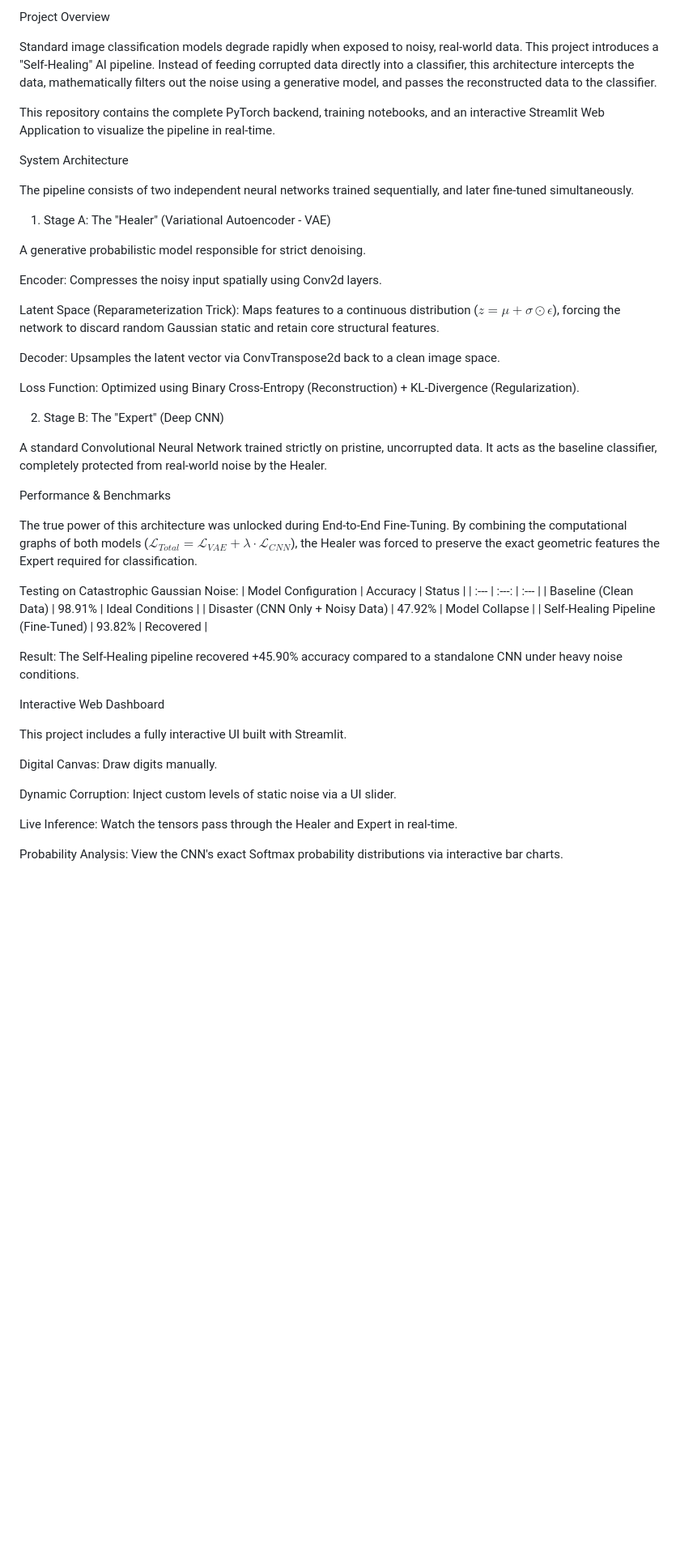
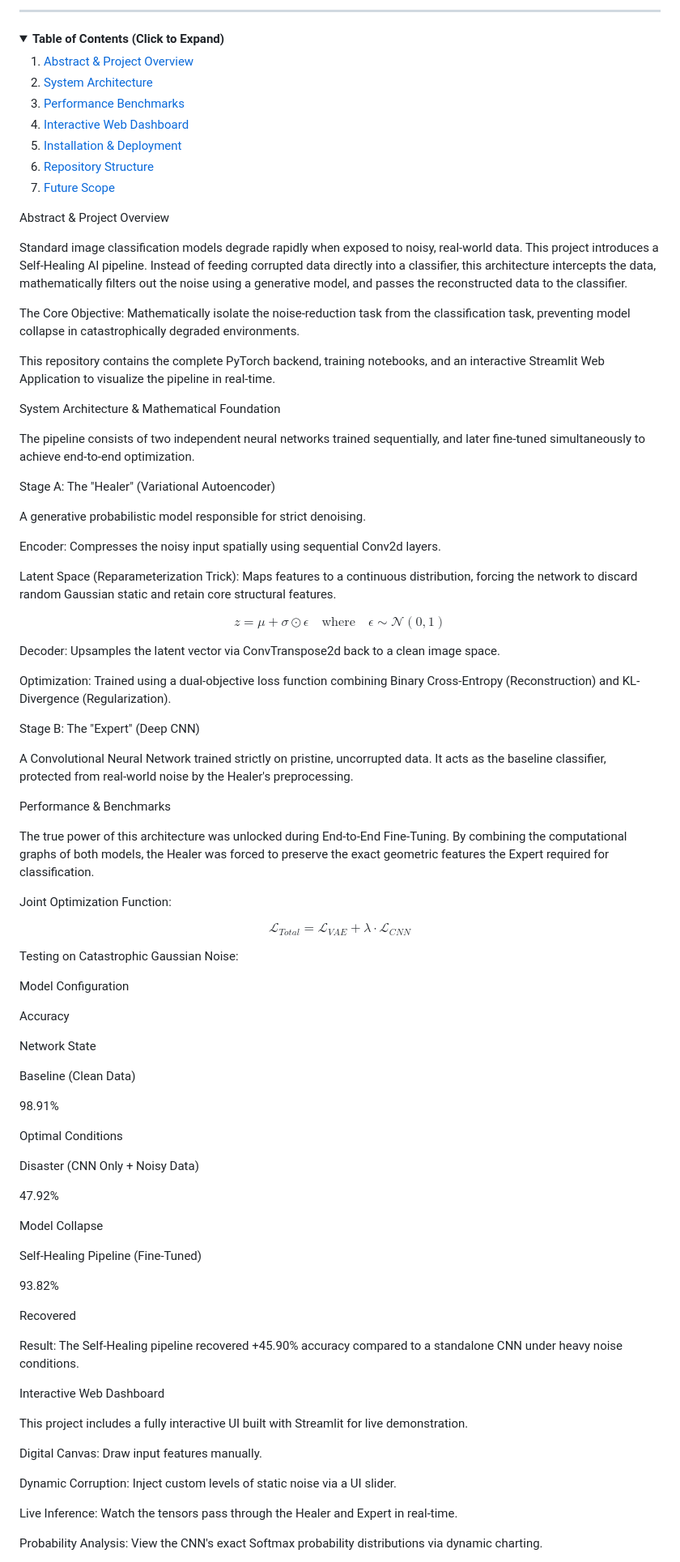
Before and after one commit to RushikeshMasalkar/SelfHealingNN, a Markdown page: README.md, the part around one of its changes. Shown at 81% size. Rendered like a GitHub page; folded sections open; blank space fills up the shorter version.

```diff
--- a/README.md
+++ b/README.md
@@ -4,54 +6,104 @@
 
 </div>
 
-Project Overview
+<hr>
 
-Standard image classification models degrade rapidly when exposed to noisy, real-world data. This project introduces a "Self-Healing" AI pipeline. Instead of feeding corrupted data directly into a classifier, this architecture intercepts the data, mathematically filters out the noise using a generative model, and passes the reconstructed data to the classifier.
+<details>
+<summary><b>Table of Contents (Click to Expand)</b></summary>
+<ol>
+<li><a href="#abstract--project-overview">Abstract & Project Overview</a></li>
+<li><a href="#system-architecture--mathematical-foundation">System Architecture</a></li>
+<li><a href="#performance--benchmarks">Performance Benchmarks</a></li>
+<li><a href="#interactive-web-dashboard">Interactive Web Dashboard</a></li>
+<li><a href="#installation--deployment">Installation & Deployment</a></li>
+<li><a href="#repository-structure">Repository Structure</a></li>
+<li><a href="#future-scope-phase-2">Future Scope</a></li>
+</ol>
+</details>
+
+Abstract & Project Overview
+
+Standard image classification models degrade rapidly when exposed to noisy, real-world data. This project introduces a Self-Healing AI pipeline. Instead of feeding corrupted data directly into a classifier, this architecture intercepts the data, mathematically filters out the noise using a generative model, and passes the reconstructed data to the classifier.
+
+The Core Objective: Mathematically isolate the noise-reduction task from the classification task, preventing model collapse in catastrophically degraded environments.
 
 This repository contains the complete PyTorch backend, training notebooks, and an interactive Streamlit Web Application to visualize the pipeline in real-time.
 
-System Architecture
+System Architecture & Mathematical Foundation
 
-The pipeline consists of two independent neural networks trained sequentially, and later fine-tuned simultaneously.
+The pipeline consists of two independent neural networks trained sequentially, and later fine-tuned simultaneously to achieve end-to-end optimization.
 
-1. Stage A: The "Healer" (Variational Autoencoder - VAE)
+Stage A: The "Healer" (Variational Autoencoder)
 
 A generative probabilistic model responsible for strict denoising.
 
-Encoder: Compresses the noisy input spatially using Conv2d layers.
+Encoder: Compresses the noisy input spatially using sequential Conv2d layers.
 
-Latent Space (Reparameterization Trick): Maps features to a continuous distribution ($z = \mu + \sigma \odot \epsilon$), forcing the network to discard random Gaussian static and retain core structural features.
+Latent Space (Reparameterization Trick): Maps features to a continuous distribution, forcing the network to discard random Gaussian static and retain core structural features.
+
+
+
+
+
+
+$$z = \mu + \sigma \odot \epsilon \quad \text{where} \quad \epsilon \sim \mathcal{N}(0, 1)$$
+
+
 
 Decoder: Upsamples the latent vector via ConvTranspose2d back to a clean image space.
 
-Loss Function: Optimized using Binary Cross-Entropy (Reconstruction) + KL-Divergence (Regularization).
+Optimization: Trained using a dual-objective loss function combining Binary Cross-Entropy (Reconstruction) and KL-Divergence (Regularization).
 
-2. Stage B: The "Expert" (Deep CNN)
+Stage B: The "Expert" (Deep CNN)
 
-A standard Convolutional Neural Network trained strictly on pristine, uncorrupted data. It acts as the baseline classifier, completely protected from real-world noise by the Healer.
+A Convolutional Neural Network trained strictly on pristine, uncorrupted data. It acts as the baseline classifier, protected from real-world noise by the Healer's preprocessing.
 
 Performance & Benchmarks
 
-The true power of this architecture was unlocked during End-to-End Fine-Tuning. By combining the computational graphs of both models ($\mathcal{L}_{Total} = \mathcal{L}_{VAE} + \lambda \cdot \mathcal{L}_{CNN}$), the Healer was forced to preserve the exact geometric features the Expert required for classification.
+The true power of this architecture was unlocked during End-to-End Fine-Tuning. By combining the computational graphs of both models, the Healer was forced to preserve the exact geometric features the Expert required for classification.
+
+Joint Optimization Function:
+
+
+$$\mathcal{L}_{Total} = \mathcal{L}_{VAE} + \lambda \cdot \mathcal{L}_{CNN}$$
 
 Testing on Catastrophic Gaussian Noise:
-| Model Configuration | Accuracy | Status |
-| :--- | :---: | :--- |
-| Baseline (Clean Data) | 98.91% | Ideal Conditions |
-| Disaster (CNN Only + Noisy Data) | 47.92% | Model Collapse |
-| Self-Healing Pipeline (Fine-Tuned) | 93.82% | Recovered |
+
+Model Configuration
+
+Accuracy
+
+Network State
+
+Baseline (Clean Data)
+
+98.91%
+
+Optimal Conditions
+
+Disaster (CNN Only + Noisy Data)
+
+47.92%
+
+Model Collapse
+
+Self-Healing Pipeline (Fine-Tuned)
+
+93.82%
+
+Recovered
 
 Result: The Self-Healing pipeline recovered +45.90% accuracy compared to a standalone CNN under heavy noise conditions.
 
 Interactive Web Dashboard
 
-This project includes a fully interactive UI built with Streamlit.
+This project includes a fully interactive UI built with Streamlit for live demonstration.
 
-Digital Canvas: Draw digits manually.
+Digital Canvas: Draw input features manually.
 
 Dynamic Corruption: Inject custom levels of static noise via a UI slider.
 
 Live Inference: Watch the tensors pass through the Healer and Expert in real-time.
 
-Probability Analysis: View the CNN's exact Softmax probability distributions via interactive bar charts.
+Probability Analysis: View the CNN's exact Softmax probability distributions via dynamic charting.
 
```
Also changed, not shown: other parts of README.md (+18 -21 lines).
